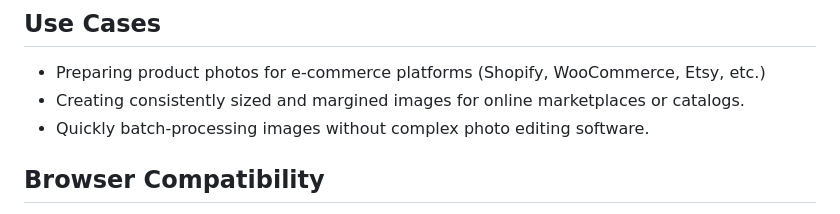
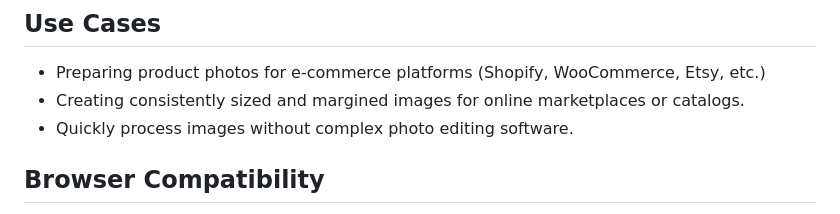
Before and after one commit to Creative-Geek/Product-Image-Processor, a Markdown page: README.md, the part around the change. GitHub-like rendering.

```diff
--- a/README.md
+++ b/README.md
@@ -45,7 +45,7 @@ A simple web application for quickly processing product images for e-commerce we
 
 - Preparing product photos for e-commerce platforms (Shopify, WooCommerce, Etsy, etc.)
 - Creating consistently sized and margined images for online marketplaces or catalogs.
-- Quickly batch-processing images without complex photo editing software.
+- Quickly process images without complex photo editing software.
 
 ## Browser Compatibility
 
```
